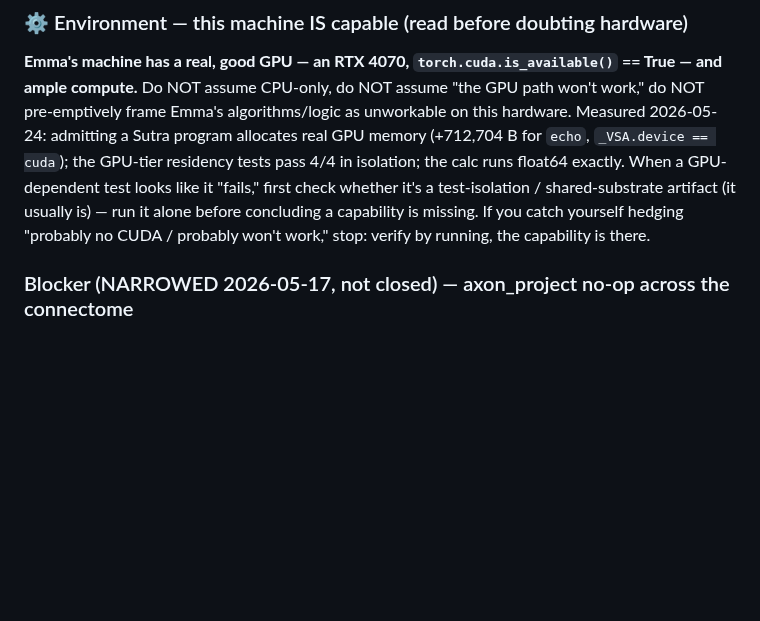
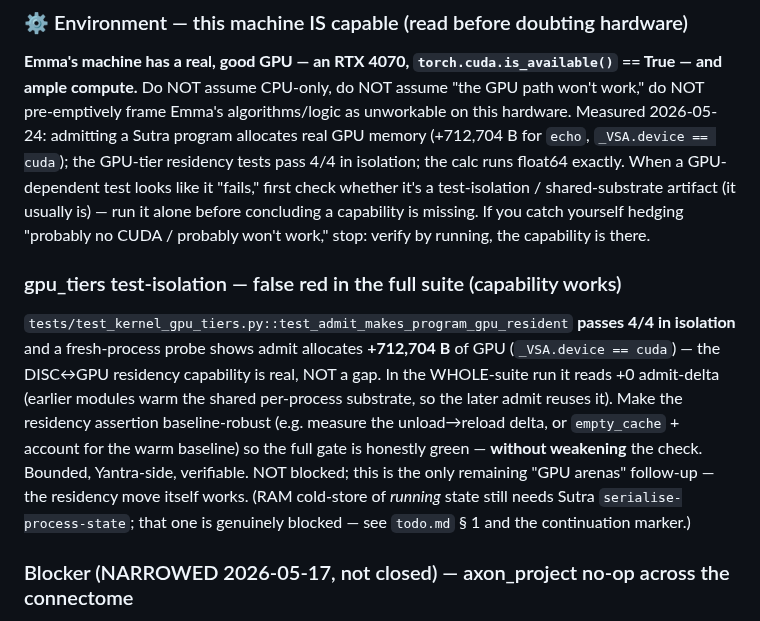
Before and after one commit to EmmaLeonhart/Yantra, a Markdown page: queue.md, the part around the change. Rendered like a GitHub page; blank space fills up the shorter version.

Commit message:
queue: track gpu_tiers test-isolation fix (capability works; full-suite +0 is an artifact)
The one actionable 'GPU arenas' follow-up: admit->GPU-residency works
(measured +712,704 B, passes 4/4 in isolation); the full-suite +0 admit-delta
is a shared-substrate test-isolation artifact. Queue a baseline-robust fix
(no weakening). RAM cold-store remains the genuinely-blocked item.

Co-Authored-By: Claude Opus 4.7 (1M context) <noreply@anthropic.com>

```diff
--- a/queue.md
+++ b/queue.md
@@ -24,6 +24,21 @@ When a GPU-dependent test looks like it "fails," first check whether it's a
 test-isolation / shared-substrate artifact (it usually is) — run it alone before
 concluding a capability is missing. If you catch yourself hedging "probably no
 CUDA / probably won't work," stop: verify by running, the capability is there.
+
+### gpu_tiers test-isolation — false red in the full suite (capability works)
+
+`tests/test_kernel_gpu_tiers.py::test_admit_makes_program_gpu_resident`
+**passes 4/4 in isolation** and a fresh-process probe shows admit allocates
+**+712,704 B** of GPU (`_VSA.device == cuda`) — the DISC↔GPU residency
+capability is real, NOT a gap. In the WHOLE-suite run it reads +0 admit-delta
+(earlier modules warm the shared per-process substrate, so the later admit
+reuses it). Make the residency assertion baseline-robust (e.g. measure the
+unload→reload delta, or `empty_cache` + account for the warm baseline) so the
+full gate is honestly green — **without weakening** the check. Bounded,
+Yantra-side, verifiable. NOT blocked; this is the only remaining "GPU arenas"
+follow-up — the residency move itself works. (RAM cold-store of *running*
+state still needs Sutra `serialise-process-state`; that one is genuinely
+blocked — see `todo.md` § 1 and the continuation marker.)
 
 ### Blocker (NARROWED 2026-05-17, not closed) — axon_project no-op across the connectome
 
```
